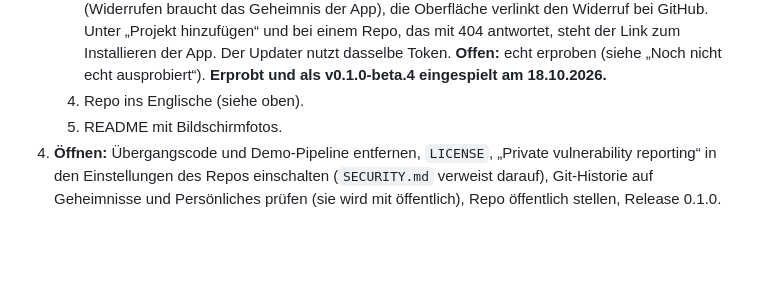
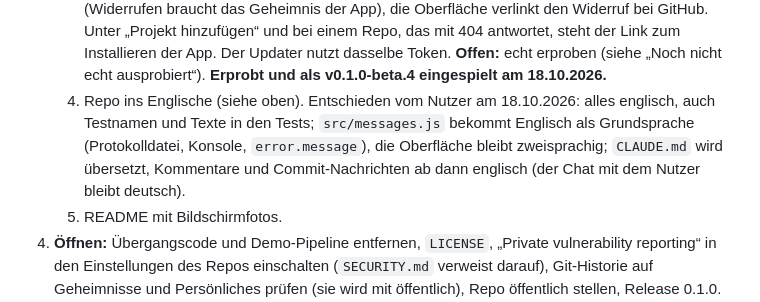
Before and after one commit to Zaho92/RunClub, a Markdown page: TODO.md, the part around the change. Rendered like a GitHub page; blank space fills up the shorter version.

Commit message:
TODO: Entscheidungen zu Schritt 3.4 (alles englisch)
Co-Authored-By: Claude Opus 5.5 <noreply@anthropic.com>

```diff
--- a/TODO.md
+++ b/TODO.md
@@ -74,7 +74,10 @@ Schritte, in dieser Reihenfolge:
       der App), die Oberfläche verlinkt den Widerruf bei GitHub. Unter „Projekt hinzufügen“ und bei einem Repo, das
       mit 404 antwortet, steht der Link zum Installieren der App. Der Updater nutzt dasselbe Token. **Offen:** echt
       erproben (siehe „Noch nicht echt ausprobiert“). **Erprobt und als v0.1.0-beta.4 eingespielt am 18.10.2026.**
-   4. Repo ins Englische (siehe oben).
+   4. Repo ins Englische (siehe oben). Entschieden vom Nutzer am 18.10.2026: alles englisch, auch Testnamen und Texte in
+      den Tests; `src/messages.js` bekommt Englisch als Grundsprache (Protokolldatei, Konsole, `error.message`), die
+      Oberfläche bleibt zweisprachig; `CLAUDE.md` wird übersetzt, Kommentare und Commit-Nachrichten ab dann englisch
+      (der Chat mit dem Nutzer bleibt deutsch).
    5. README mit Bildschirmfotos.
 4. **Öffnen:** Übergangscode und Demo-Pipeline entfernen, `LICENSE`, „Private vulnerability reporting“ in den
    Einstellungen des Repos einschalten (`SECURITY.md` verweist darauf), Git-Historie auf Geheimnisse und Persönliches
```
